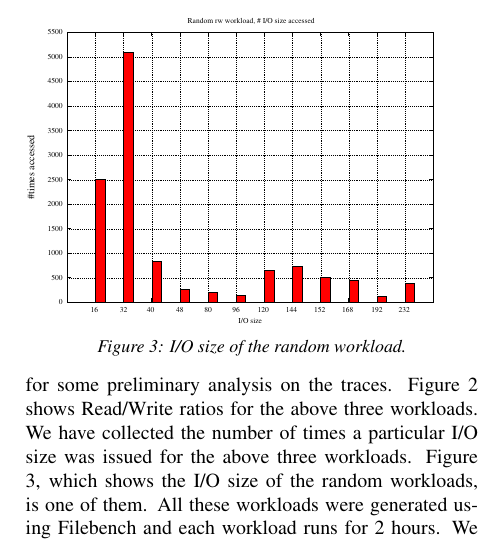
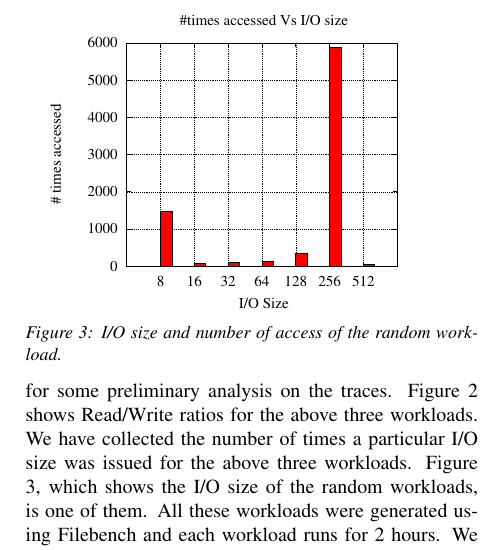
Before and after one commit to vmingchen/dm-green, a LaTeX document (doc/progress/main.tex, which reads doc/progress/trace.tex): part of one column of page 5 of 7, cut at the place of the change. Compiled offline with pdfLaTeX.

Commit message:
update new figure; add trace.tex in Makefile

```diff
--- a/doc/progress/trace.tex
+++ b/doc/progress/trace.tex
@@ -44,8 +44,8 @@ compare the power consumption and I/O performance.
 
 \begin{figure}[ht]
 \begin{centering}
-\epsfig{file=figures/randomrw_io_freq.eps,width=1.00\linewidth}
-\caption{I/O size of the random workload.}
+\epsfig{file=figures/io_size.eps,width=1.00\linewidth}
+\caption{I/O size and number of access of the random workload.}
 \label{fig:randomiosize}
 \end{centering}
 \end{figure}
```
Also changed, not shown: doc/progress/Makefile.
